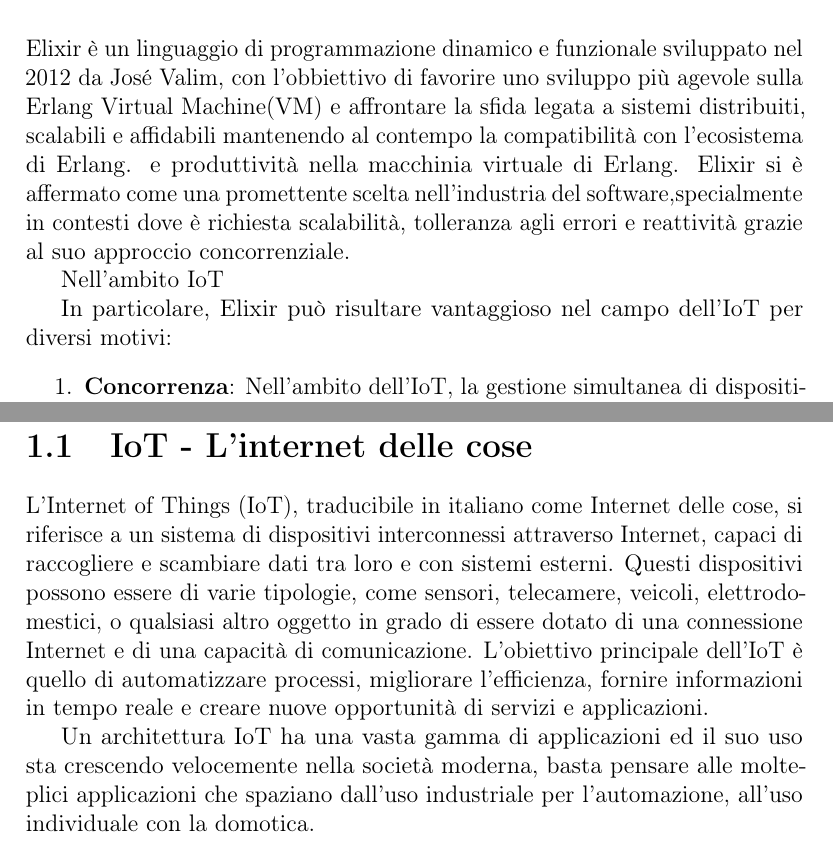
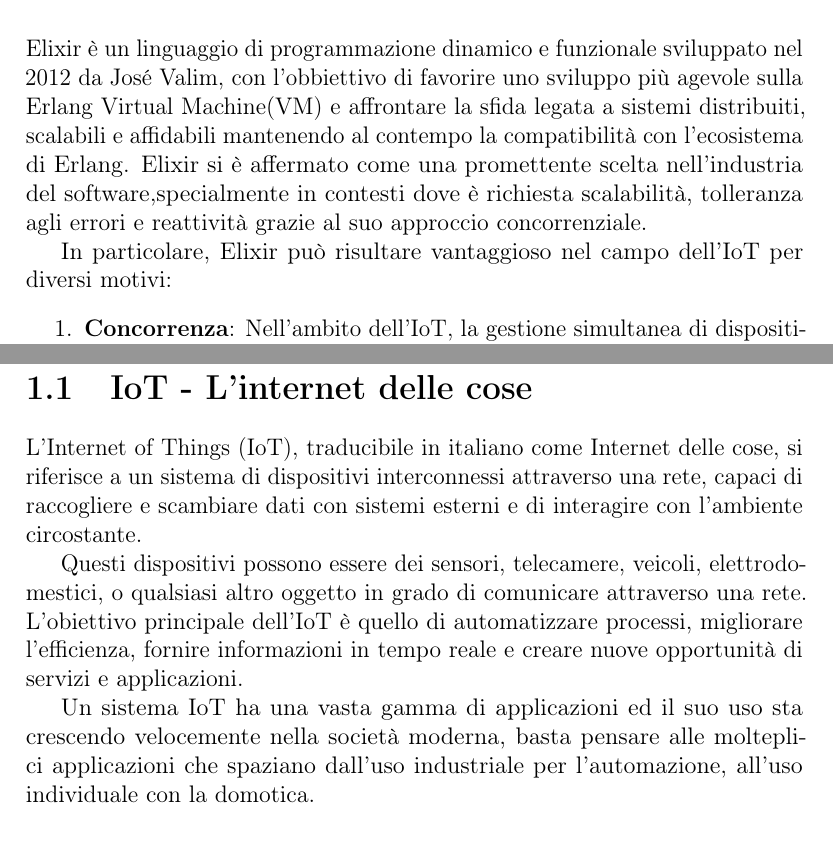
Before and after one commit to nicofiorini98/Bachelor_thesis, a LaTeX thesis (main.tex, which reads MainMatter/Chapters/Introduzione/Introduzione.tex): two parts of pages 7 and 8 of 70, joined at a grey line, cut so that both start at the same text. Compiled offline with pdfLaTeX.

Commit message:
minor fix

```diff
--- a/MainMatter/Chapters/Introduzione/Introduzione.tex
+++ b/MainMatter/Chapters/Introduzione/Introduzione.tex
@@ -6,13 +6,10 @@
 sulla Erlang Virtual Machine(VM) e affrontare la sfida legata
 a sistemi distribuiti, scalabili e affidabili mantenendo al
 contempo la compatibilità con l'ecosistema di Erlang.
-e produttività nella macchinia virtuale di Erlang.
 Elixir si è affermato come una promettente scelta
 nell'industria del software,specialmente in contesti dove è
 richiesta scalabilità, tolleranza agli errori e reattività
 grazie al suo approccio concorrenziale.
-
-Nell'ambito IoT
 
 In particolare, Elixir può risultare vantaggioso nel
 campo dell'IoT per diversi motivi:
@@ -41,17 +38,18 @@
 L'Internet of Things (IoT),
 traducibile in italiano come Internet delle cose,
 si riferisce a un sistema di dispositivi interconnessi
-attraverso Internet, capaci di raccogliere e scambiare
-dati tra loro e con sistemi esterni.
-Questi dispositivi possono essere di varie tipologie,
-come sensori, telecamere, veicoli, elettrodomestici,
-o qualsiasi altro oggetto in grado di essere dotato
-di una connessione Internet e di una capacità di comunicazione.
+attraverso una rete, capaci di raccogliere e scambiare
+dati con sistemi esterni e di interagire con l'ambiente circostante.
+
+Questi dispositivi possono essere
+dei sensori, telecamere, veicoli, elettrodomestici,
+o qualsiasi altro oggetto in grado di comunicare
+attraverso una rete.
 L'obiettivo principale dell'IoT è quello di automatizzare processi,
 migliorare l'efficienza, fornire informazioni in tempo reale
 e creare nuove opportunità di servizi e applicazioni.
 
-Un architettura IoT ha una vasta gamma di applicazioni ed il suo uso
+Un sistema IoT ha una vasta gamma di applicazioni ed il suo uso
 sta crescendo velocemente nella società moderna, basta pensare alle
 molteplici applicazioni che spaziano dall'uso industriale
 per l'automazione, all'uso individuale con la domotica.
```
Also changed, not shown: main.pdf, MainMatter/Chapters/Introduzione/Introduzione.tex (2 more changed lines).
